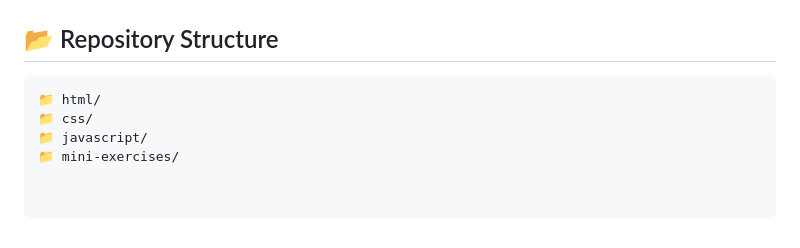
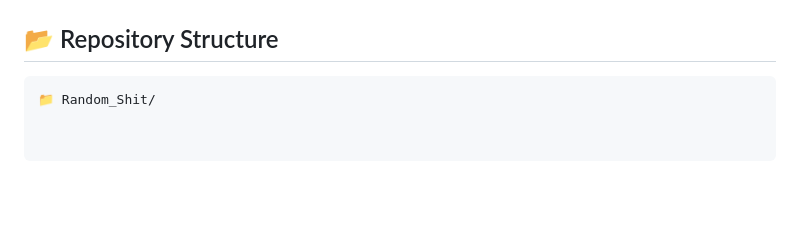
Before and after one commit to Kalki-Coder/Project_Based_Learning, a Markdown page: README.md, the part around the change. Drawn GitHub-style; blank space fills up the shorter version.

````diff
--- a/README.md
+++ b/README.md
@@ -32,7 +32,4 @@ Instead of just watching tutorials, I actively practice concepts and store my so
 ## 📂 Repository Structure
 
 ```text
-📁 html/
-📁 css/
-📁 javascript/
-📁 mini-exercises/
+📁 Random_Shit/
````
Also changed, not shown: social links profile/README.md (added, +26 -0 lines), social links profile/images/preview.png (deleted), social links profile/images/screenshot.png (added).
